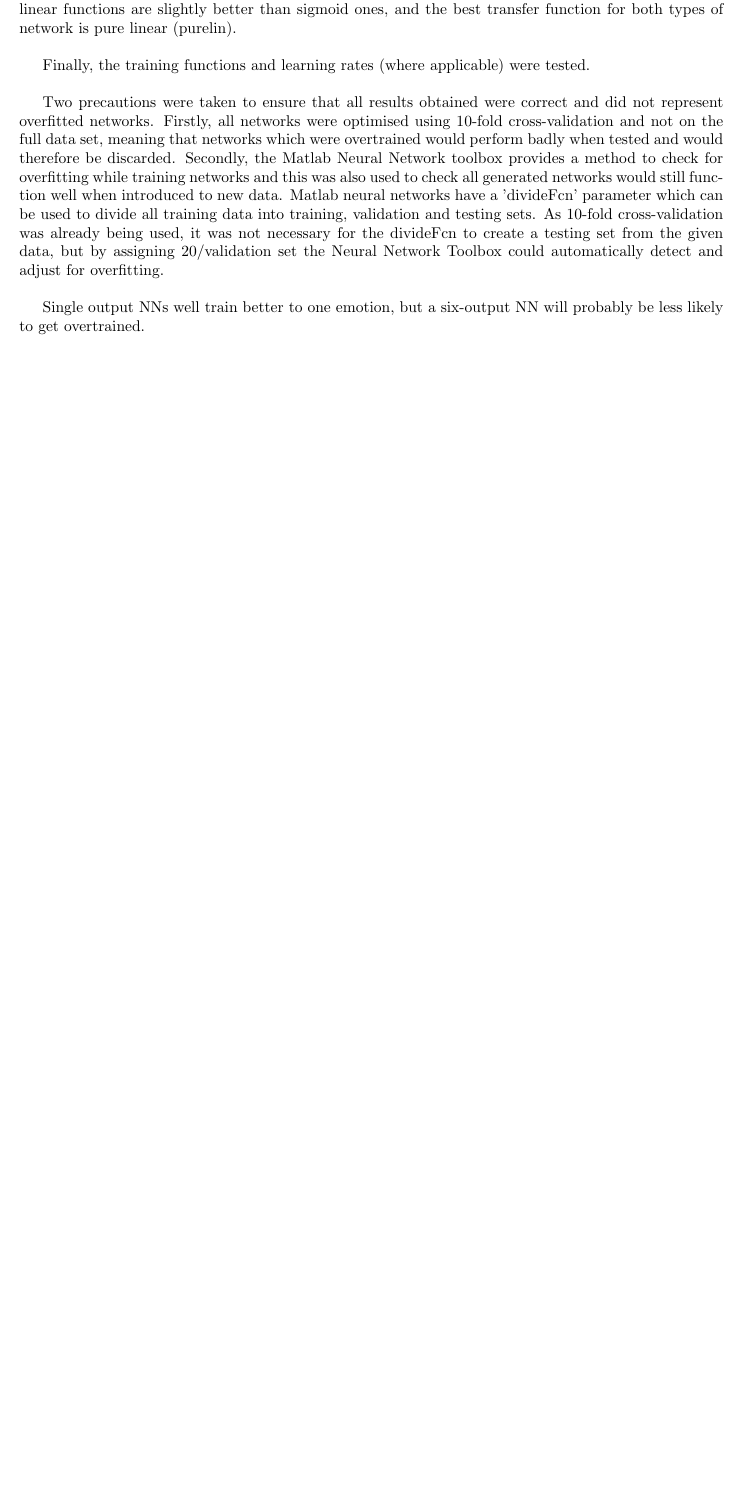
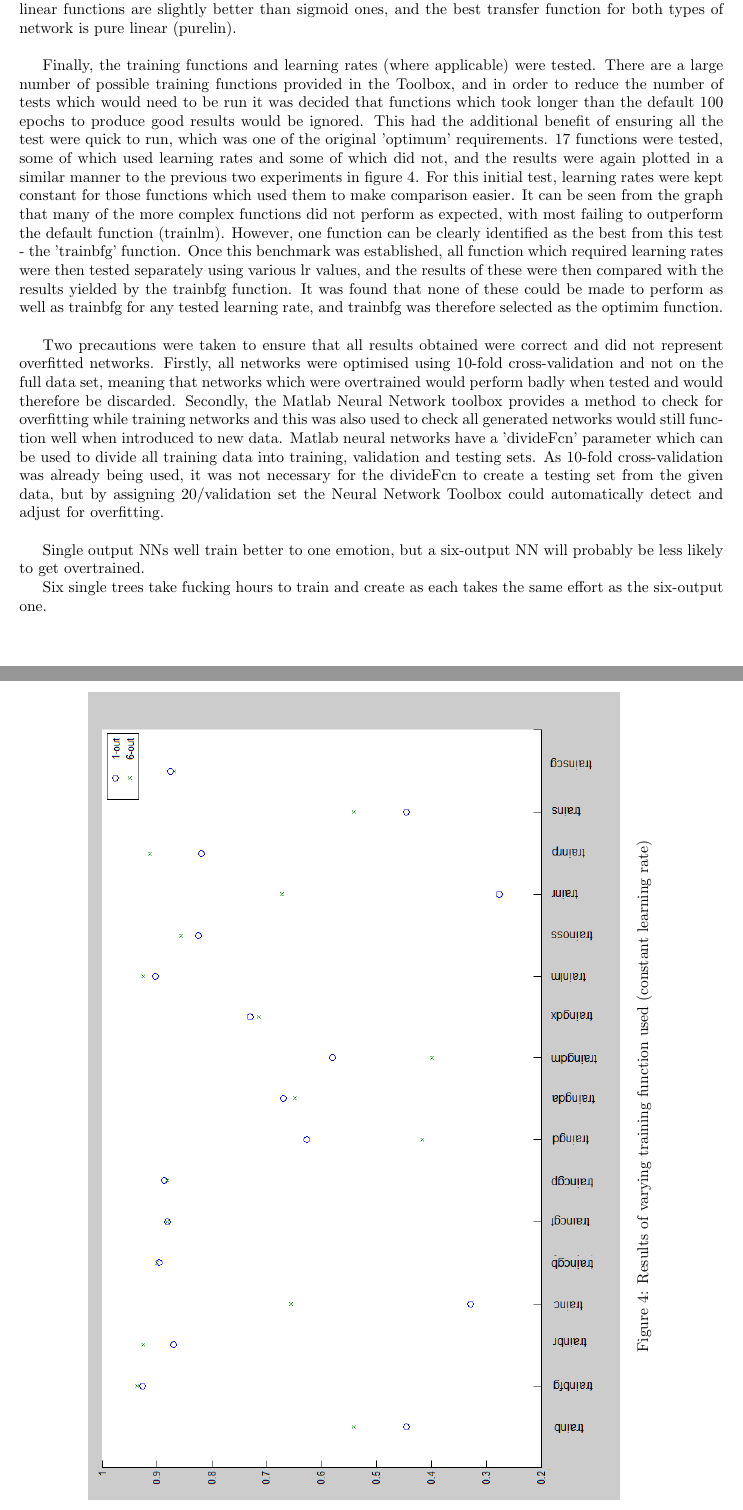
Before and after one commit to cb2109/Machine-Learning, a LaTeX document (reports/2/report.tex): part of page 2 of 4 before the commit and two parts of pages 2 and 5 of 5 after it, the two joined at a grey line, cut so that both start at the same text, the shorter picture padded with empty space. Compiled offline with pdfLaTeX.

Commit message:
EVEN MORE REPORT!

```diff
--- a/reports/2/report.tex
+++ b/reports/2/report.tex
@@ -59,7 +59,17 @@ performing very poorly on both networks, perhaps due to the restricted nature of
 produced good results on both types of network, but it appears that linear functions are slightly better than sigmoid ones, and the best transfer
 function for both types of network is pure linear (purelin).\\
 
-Finally, the training functions and learning rates (where applicable) were tested.\\
+Finally, the training functions and learning rates (where applicable) were tested. There are a large number of possible training functions
+provided in the Toolbox, and in order to reduce the number of tests which would need to be run it was decided that functions which took longer
+than the default 100 epochs to produce good results would be ignored. This had the additional benefit of ensuring all the test were quick to run,
+which was one of the original 'optimum' requirements. 17 functions were tested, some of which used learning rates and some of which did not, and
+the results were again plotted in a similar manner to the previous two experiments in figure 4. For this initial test, learning rates were kept
+constant for those functions which used them to make comparison easier. It can be seen from the graph that many of the more complex functions
+did not perform as expected, with most failing to outperform the default function (trainlm). However, one function can be clearly identified
+as the best from this test - the 'trainbfg' function. Once this benchmark was established, all function which required learning rates were then
+tested separately using various lr values, and the results of these were then compared with the results yielded by the trainbfg function.
+It was found that none of these could be made to perform as well as trainbfg for any tested learning rate, and trainbfg was therefore selected
+as the optimim function.\\
 
 Two precautions were taken to ensure that all results obtained were correct and did not represent overfitted networks. Firstly, all networks were
 optimised using 10-fold cross-validation and not on the full data set, meaning that networks which were overtrained would perform badly when tested
@@ -98,6 +108,8 @@ validation set the Neural Network Toolbox could automatically detect and adjust
 Single output NNs well train better to one emotion, but a six-output NN will probably be
 less likely to get overtrained.
 
+Six single trees take fucking hours to train and create as each takes the same effort as the six-output one.
+
 \begin{figure}[p]
   \centering
   {\includegraphics[height=90mm]{6-out-topology.png}}
@@ -119,3 +135,5 @@ less likely to get overtrained.
+  \caption{Results of varying training function used (constant learning rate)}
+\end{figure}
 \end{landscape}
 
 \end{document}
```
Also changed, not shown: reports/2/training-function.png (added), reports/2/report.tex (4 more changed lines).
